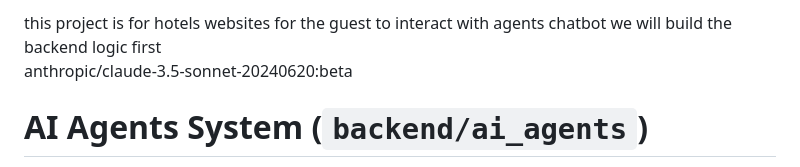
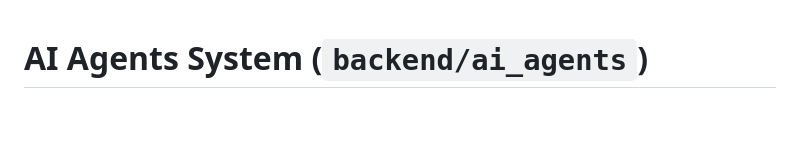
Before and after one commit to rohithajith/project-HAI, a Markdown page: README.md, the part around the change. GitHub-like rendering; blank space fills up the shorter version.

```diff
--- a/README.md
+++ b/README.md
@@ -1,6 +1,3 @@
-this project is for hotels websites for the guest to interact with agents chatbot
-we will build the backend logic first
-anthropic/claude-3.5-sonnet-20240620:beta
 # AI Agents System (`backend/ai_agents`)
  It utilizes a supervisor-worker pattern where a `SupervisorAgent` routes requests to specialized agents based on the user's message content and predefined priorities.
 
```
